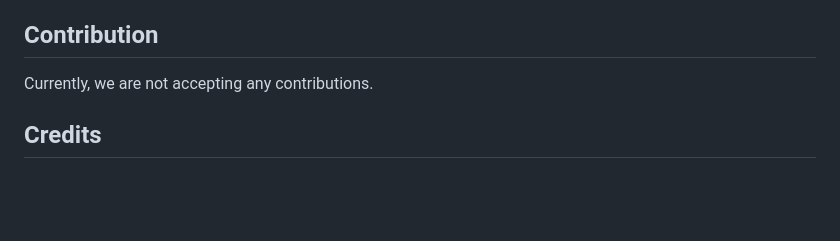
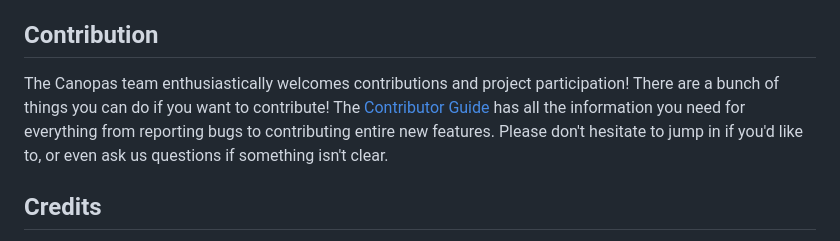
Before and after one commit to canopas/group-track-flutter, a Markdown page: README.md, the part around the change. Drawn GitHub-style; blank space fills up the shorter version.

Commit message:
add contribution guide

```diff
--- a/README.md
+++ b/README.md
@@ -105,7 +105,7 @@ GroupTrack utilizes the latest Flutter technologies and adheres to industry best
 - Google Maps Flutter
 
 ## Contribution
-Currently, we are not accepting any contributions.
+The Canopas team enthusiastically welcomes contributions and project participation! There are a bunch of things you can do if you want to contribute! The [Contributor Guide](CONTRIBUTING.md) has all the information you need for everything from reporting bugs to contributing entire new features. Please don't hesitate to jump in if you'd like to, or even ask us questions if something isn't clear.
 
 ## Credits
 GroupTrack is owned and maintained by the [Canopas team](https://canopas.com/). You can follow them on X at [@canopas_eng](https://x.com/canopas_eng) for project updates and releases. If you are interested in building apps or designing products, please let us know. We'd love to hear from you!
```
Also changed, not shown: .github/CONTRIBUTING.md (added, +36 -0 lines).
